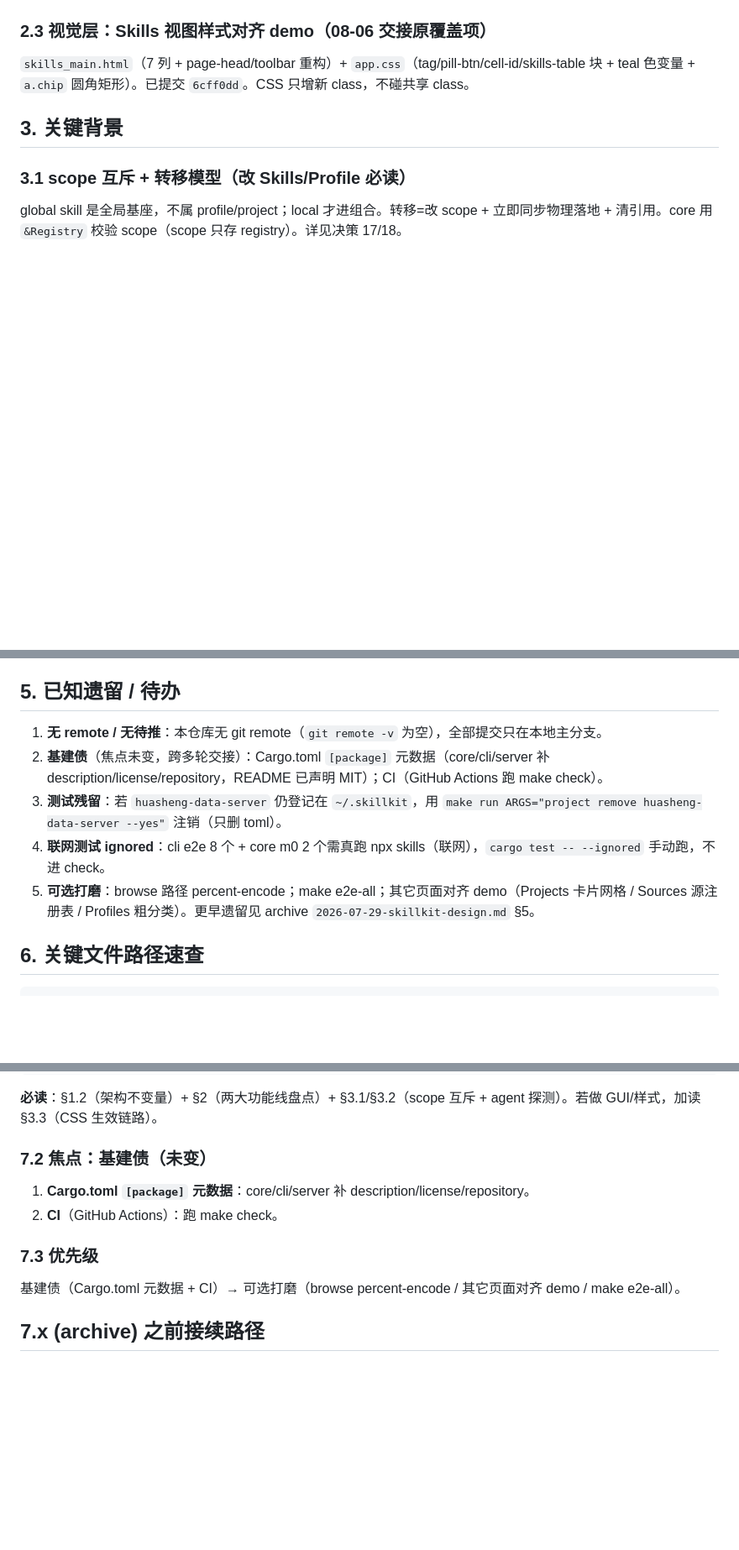
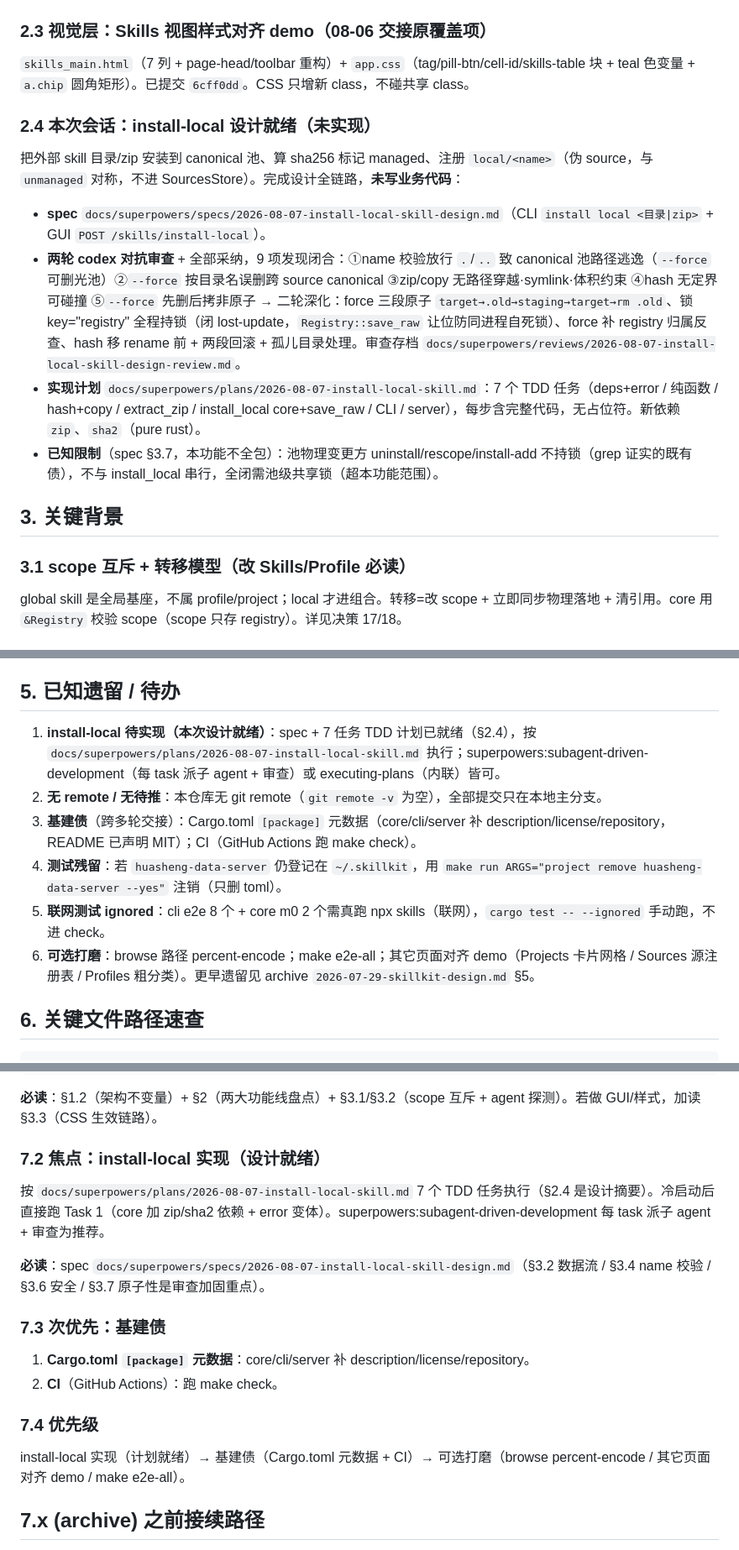
Before and after one commit to alex-1q84/skillkit, a Markdown page: docs/sessions/2026-08-07-skillkit.md, 3 parts joined by grey strips. Shown at 84% size. Rendered like a GitHub page; blank space fills up the shorter version.

Commit message:
docs: install-local 实现计划 + 交接更新（设计就绪待执行）
7 任务 TDD 计划（docs/superpowers/plans/）：core 依赖+error / 纯函数 / hash+copy
/ extract_zip / install_local core+save_raw / CLI / server，每步含完整代码无占位。
交接 §2.4 补 install-local 设计摘要（两轮 codex 审查 9 项闭合）+ §7 焦点改为
实现（基建债降为次优先）。

```diff
--- a/docs/sessions/2026-08-07-skillkit.md
+++ b/docs/sessions/2026-08-07-skillkit.md
@@ -74,6 +74,15 @@ cargo build -p skillkit-cli               # 改 CSS/模板后必跑（rust-embed
 
 `skills_main.html`（7 列 + page-head/toolbar 重构）+ `app.css`（tag/pill-btn/cell-id/skills-table 块 + teal 色变量 + `a.chip` 圆角矩形）。已提交 `6cff0dd`。CSS 只增新 class，不碰共享 class。
 
+### 2.4 本次会话：install-local 设计就绪（未实现）
+
+把外部 skill 目录/zip 安装到 canonical 池、算 sha256 标记 managed、注册 `local/<name>`（伪 source，与 `unmanaged` 对称，不进 SourcesStore）。完成设计全链路，**未写业务代码**：
+
+- **spec** `docs/superpowers/specs/2026-08-07-install-local-skill-design.md`（CLI `install local <目录|zip>` + GUI `POST /skills/install-local`）。
+- **两轮 codex 对抗审查** + 全部采纳，9 项发现闭合：①name 校验放行 `.`/`..` 致 canonical 池路径逃逸（`--force` 可删光池）②`--force` 按目录名误删跨 source canonical ③zip/copy 无路径穿越·symlink·体积约束 ④hash 无定界可碰撞 ⑤`--force` 先删后拷非原子 → 二轮深化：force 三段原子 `target→.old→staging→target→rm .old`、锁 key="registry" 全程持锁（闭 lost-update，`Registry::save_raw` 让位防同进程自死锁）、force 补 registry 归属反查、hash 移 rename 前 + 两段回滚 + 孤儿目录处理。审查存档 `docs/superpowers/reviews/2026-08-07-install-local-skill-design-review.md`。
+- **实现计划** `docs/superpowers/plans/2026-08-07-install-local-skill.md`：7 个 TDD 任务（deps+error / 纯函数 / hash+copy / extract_zip / install_local core+save_raw / CLI / server），每步含完整代码，无占位符。新依赖 `zip`、`sha2`（pure rust）。
+- **已知限制**（spec §3.7，本功能不全包）：池物理变更方 uninstall/rescope/install-add 不持锁（grep 证实的既有债），不与 install_local 串行，全闭需池级共享锁（超本功能范围）。
+
 ## 3. 关键背景
 
 ### 3.1 scope 互斥 + 转移模型（改 Skills/Profile 必读）
@@ -102,11 +111,12 @@ playwright 装在 `~/.local/pipx/venvs/playwright/bin/python`（非项目依赖
 
 ## 5. 已知遗留 / 待办
 
-1. **无 remote / 无待推**：本仓库无 git remote（`git remote -v` 为空），全部提交只在本地主分支。
-2. **基建债**（焦点未变，跨多轮交接）：Cargo.toml `[package]` 元数据（core/cli/server 补 description/license/repository，README 已声明 MIT）；CI（GitHub Actions 跑 make check）。
-3. **测试残留**：若 `huasheng-data-server` 仍登记在 `~/.skillkit`，用 `make run ARGS="project remove huasheng-data-server --yes"` 注销（只删 toml）。
-4. **联网测试 ignored**：cli e2e 8 个 + core m0 2 个需真跑 npx skills（联网），`cargo test -- --ignored` 手动跑，不进 check。
-5. **可选打磨**：browse 路径 percent-encode；make e2e-all；其它页面对齐 demo（Projects 卡片网格 / Sources 源注册表 / Profiles 粗分类）。更早遗留见 archive `2026-07-29-skillkit-design.md` §5。
+1. **install-local 待实现（本次设计就绪）**：spec + 7 任务 TDD 计划已就绪（§2.4），按 `docs/superpowers/plans/2026-08-07-install-local-skill.md` 执行；superpowers:subagent-driven-development（每 task 派子 agent + 审查）或 executing-plans（内联）皆可。
+2. **无 remote / 无待推**：本仓库无 git remote（`git remote -v` 为空），全部提交只在本地主分支。
+3. **基建债**（跨多轮交接）：Cargo.toml `[package]` 元数据（core/cli/server 补 description/license/repository，README 已声明 MIT）；CI（GitHub Actions 跑 make check）。
+4. **测试残留**：若 `huasheng-data-server` 仍登记在 `~/.skillkit`，用 `make run ARGS="project remove huasheng-data-server --yes"` 注销（只删 toml）。
+5. **联网测试 ignored**：cli e2e 8 个 + core m0 2 个需真跑 npx skills（联网），`cargo test -- --ignored` 手动跑，不进 check。
+6. **可选打磨**：browse 路径 percent-encode；make e2e-all；其它页面对齐 demo（Projects 卡片网格 / Sources 源注册表 / Profiles 粗分类）。更早遗留见 archive `2026-07-29-skillkit-design.md` §5。
 
 ## 6. 关键文件路径速查
 
@@ -152,14 +166,20 @@ make check                                # 全绿
 
 **必读**：§1.2（架构不变量）+ §2（两大功能线盘点）+ §3.1/§3.2（scope 互斥 + agent 探测）。若做 GUI/样式，加读 §3.3（CSS 生效链路）。
 
-### 7.2 焦点：基建债（未变）
+### 7.2 焦点：install-local 实现（设计就绪）
+
+按 `docs/superpowers/plans/2026-08-07-install-local-skill.md` 7 个 TDD 任务执行（§2.4 是设计摘要）。冷启动后直接跑 Task 1（core 加 zip/sha2 依赖 + error 变体）。superpowers:subagent-driven-development 每 task 派子 agent + 审查为推荐。
+
+**必读**：spec `docs/superpowers/specs/2026-08-07-install-local-skill-design.md`（§3.2 数据流 / §3.4 name 校验 / §3.6 安全 / §3.7 原子性是审查加固重点）。
+
+### 7.3 次优先：基建债
 
 1. **Cargo.toml `[package]` 元数据**：core/cli/server 补 description/license/repository。
 2. **CI**（GitHub Actions）：跑 make check。
 
-### 7.3 优先级
+### 7.4 优先级
 
-基建债（Cargo.toml 元数据 + CI）→ 可选打磨（browse percent-encode / 其它页面对齐 demo / make e2e-all）。
+install-local 实现（计划就绪）→ 基建债（Cargo.toml 元数据 + CI）→ 可选打磨（browse percent-encode / 其它页面对齐 demo / make e2e-all）。
 
 ## 7.x (archive) 之前接续路径
 
```
Also changed, not shown: other parts of docs/sessions/2026-08-07-skillkit.md (+6 -2 lines), 1 other file.
